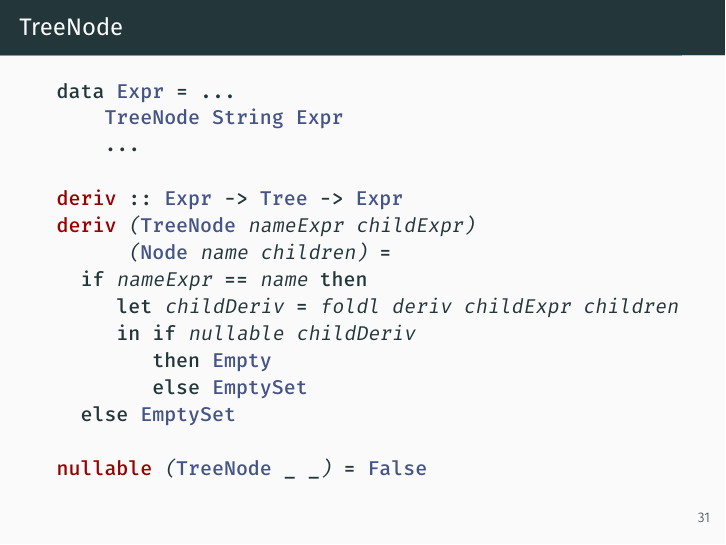
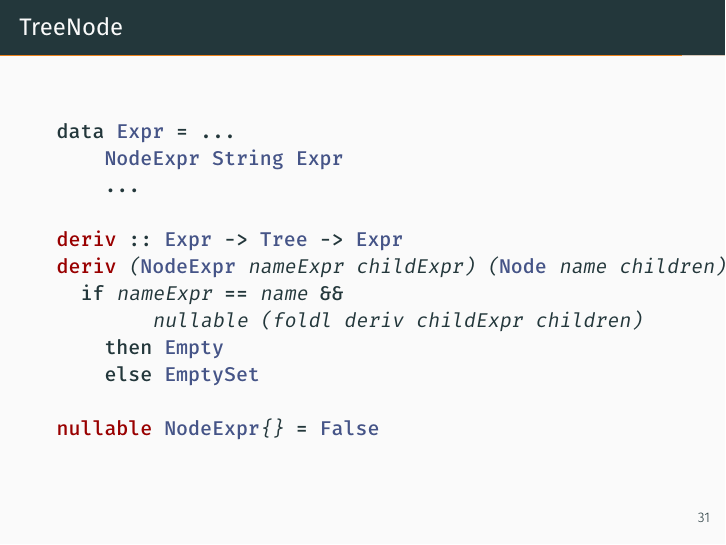
Before and after one commit to awalterschulze/ragax, LaTeX slides (latex/ragax.tex): page 41 of 45. Compiled offline with XeLaTeX; a missing font is replaced by an installed copy or a similar font.

Commit message:
nicer coder for trees

```diff
--- a/latex/ragax.tex
+++ b/latex/ragax.tex
@@ -1035,7 +1035,7 @@ The TreeNode pattern has a name expression and a child expression.
 To keep it basic I have made the name expression just a plain string.
 
 The Node has a label string and a list of child nodes.
-If the name expression equals the label string we have to take the derivative of the children.
+If the name expression equals the label string and  have to take the derivative of the children.
 Otherwise we return the empty set just like with a character.
 
 If the result of taking the derivative of the children is nullable we return the empty pattern else we return the empty set.
@@ -1044,20 +1044,17 @@ Nullability of a treenode is always false, just like a character.
 
 \begin{haskellcode}
 data Expr = ...
-    TreeNode String Expr
+    NodeExpr String Expr
     ...
 
 deriv :: Expr -> Tree -> Expr
-deriv (TreeNode nameExpr childExpr)
-      (Node name children) =
-  if nameExpr == name then
-     let childDeriv = foldl deriv childExpr children
-     in if nullable childDeriv
-        then Empty
-        else EmptySet
-  else EmptySet
+deriv (NodeExpr nameExpr childExpr) (Node name children) =
+  if nameExpr == name &&
+        nullable (foldl deriv childExpr children)
+    then Empty
+    else EmptySet
 
-nullable (TreeNode _ _) = False
+nullable NodeExpr{} = False
 \end{haskellcode}
 \end{frame}
 
```
Also changed, not shown: latex/ragax-with-notes.pdf, latex/ragax.pdf.
